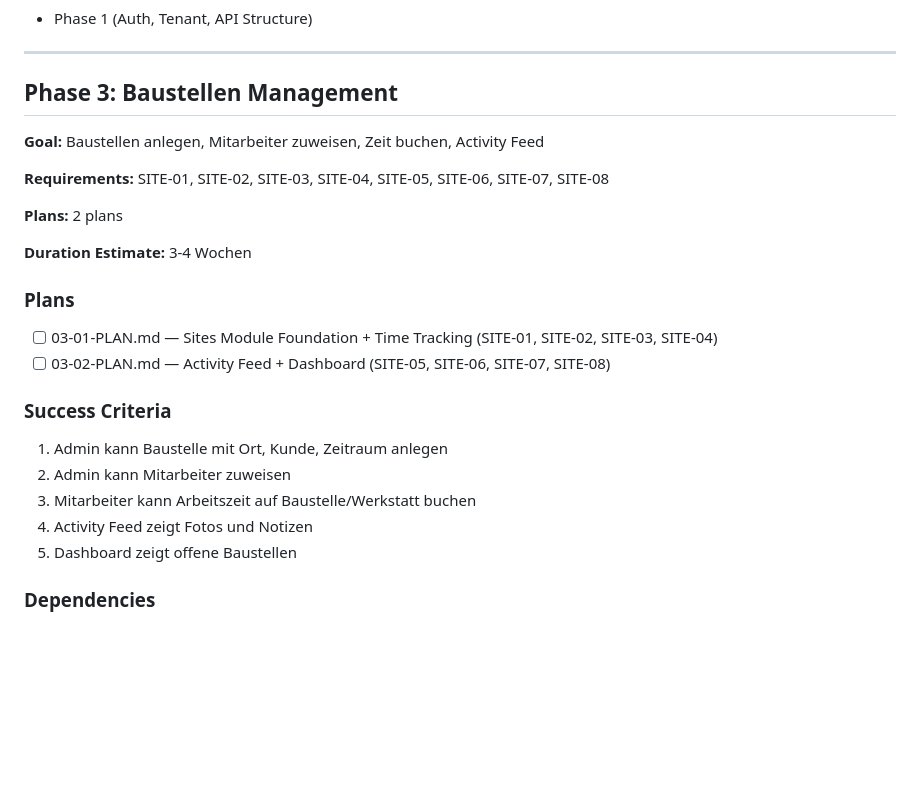
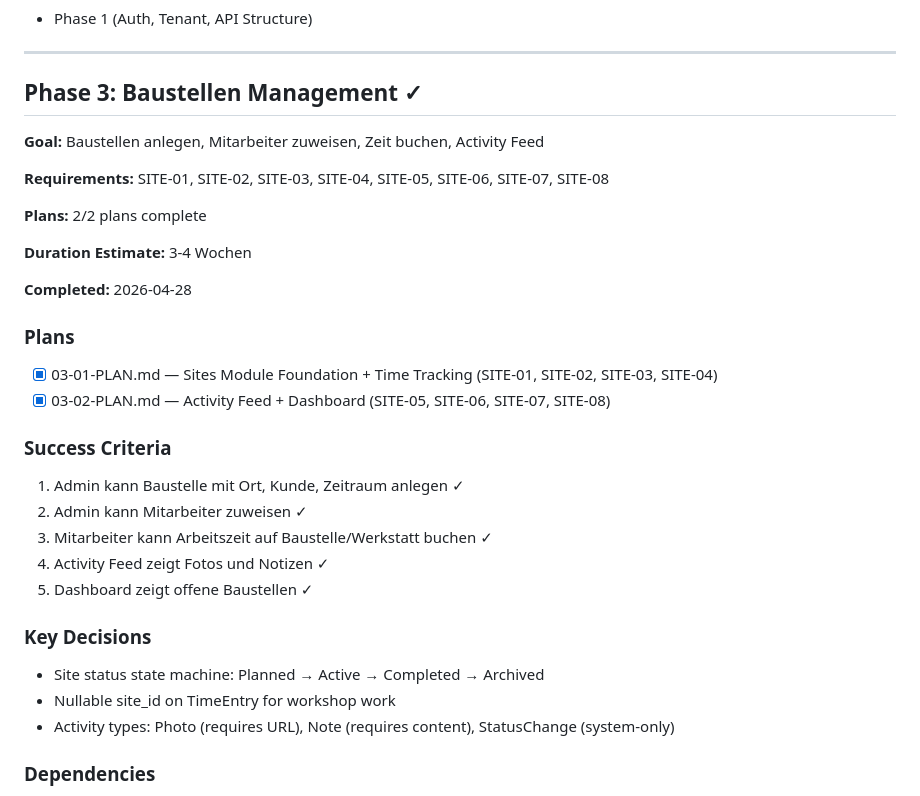
Before and after one commit to Davidcode2/schreinerei, a Markdown page: .planning/ROADMAP.md, the part around the change. Rendered like a GitHub page; blank space fills up the shorter version.

Commit message:
docs: update ROADMAP.md for Phase 3 completion

```diff
--- a/.planning/ROADMAP.md
+++ b/.planning/ROADMAP.md
@@ -76,28 +76,36 @@
 
 ---
 
-## Phase 3: Baustellen Management
+## Phase 3: Baustellen Management ✓
 
 **Goal:** Baustellen anlegen, Mitarbeiter zuweisen, Zeit buchen, Activity Feed
 
 **Requirements:** SITE-01, SITE-02, SITE-03, SITE-04, SITE-05, SITE-06, SITE-07, SITE-08
 
-**Plans:** 2 plans
+**Plans:** 2/2 plans complete
 
 **Duration Estimate:** 3-4 Wochen
 
+**Completed:** 2026-04-28
+
 ### Plans
 
-- [ ] 03-01-PLAN.md — Sites Module Foundation + Time Tracking (SITE-01, SITE-02, SITE-03, SITE-04)
-- [ ] 03-02-PLAN.md — Activity Feed + Dashboard (SITE-05, SITE-06, SITE-07, SITE-08)
+- [x] 03-01-PLAN.md — Sites Module Foundation + Time Tracking (SITE-01, SITE-02, SITE-03, SITE-04)
+- [x] 03-02-PLAN.md — Activity Feed + Dashboard (SITE-05, SITE-06, SITE-07, SITE-08)
 
 ### Success Criteria
 
-1. Admin kann Baustelle mit Ort, Kunde, Zeitraum anlegen
-2. Admin kann Mitarbeiter zuweisen
-3. Mitarbeiter kann Arbeitszeit auf Baustelle/Werkstatt buchen
-4. Activity Feed zeigt Fotos und Notizen
-5. Dashboard zeigt offene Baustellen
+1. Admin kann Baustelle mit Ort, Kunde, Zeitraum anlegen ✓
+2. Admin kann Mitarbeiter zuweisen ✓
+3. Mitarbeiter kann Arbeitszeit auf Baustelle/Werkstatt buchen ✓
+4. Activity Feed zeigt Fotos und Notizen ✓
+5. Dashboard zeigt offene Baustellen ✓
+
+### Key Decisions
+
+- Site status state machine: Planned → Active → Completed → Archived
+- Nullable site_id on TimeEntry for workshop work
+- Activity types: Photo (requires URL), Note (requires content), StatusChange (system-only)
 
 ### Dependencies
 
```
